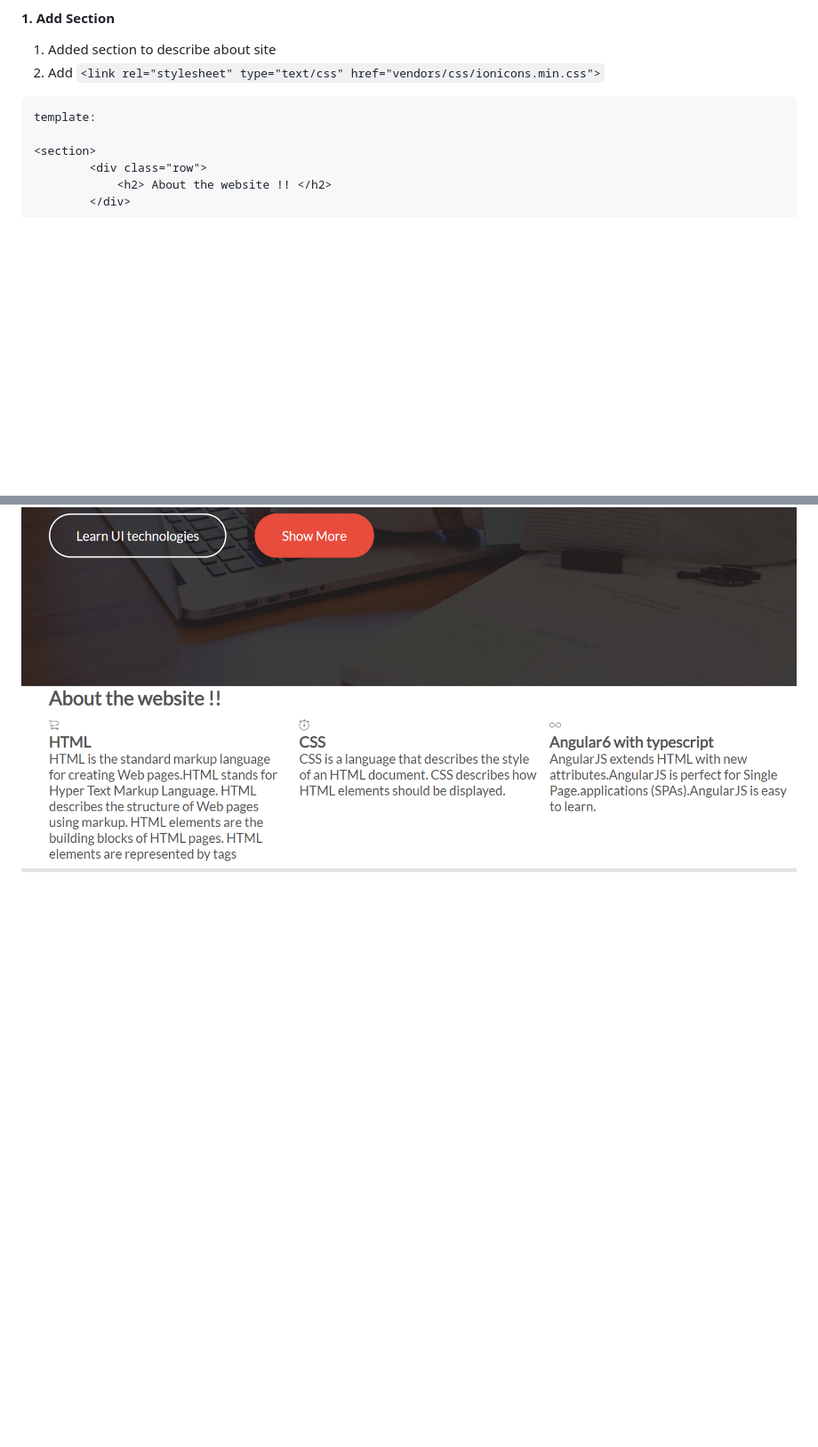
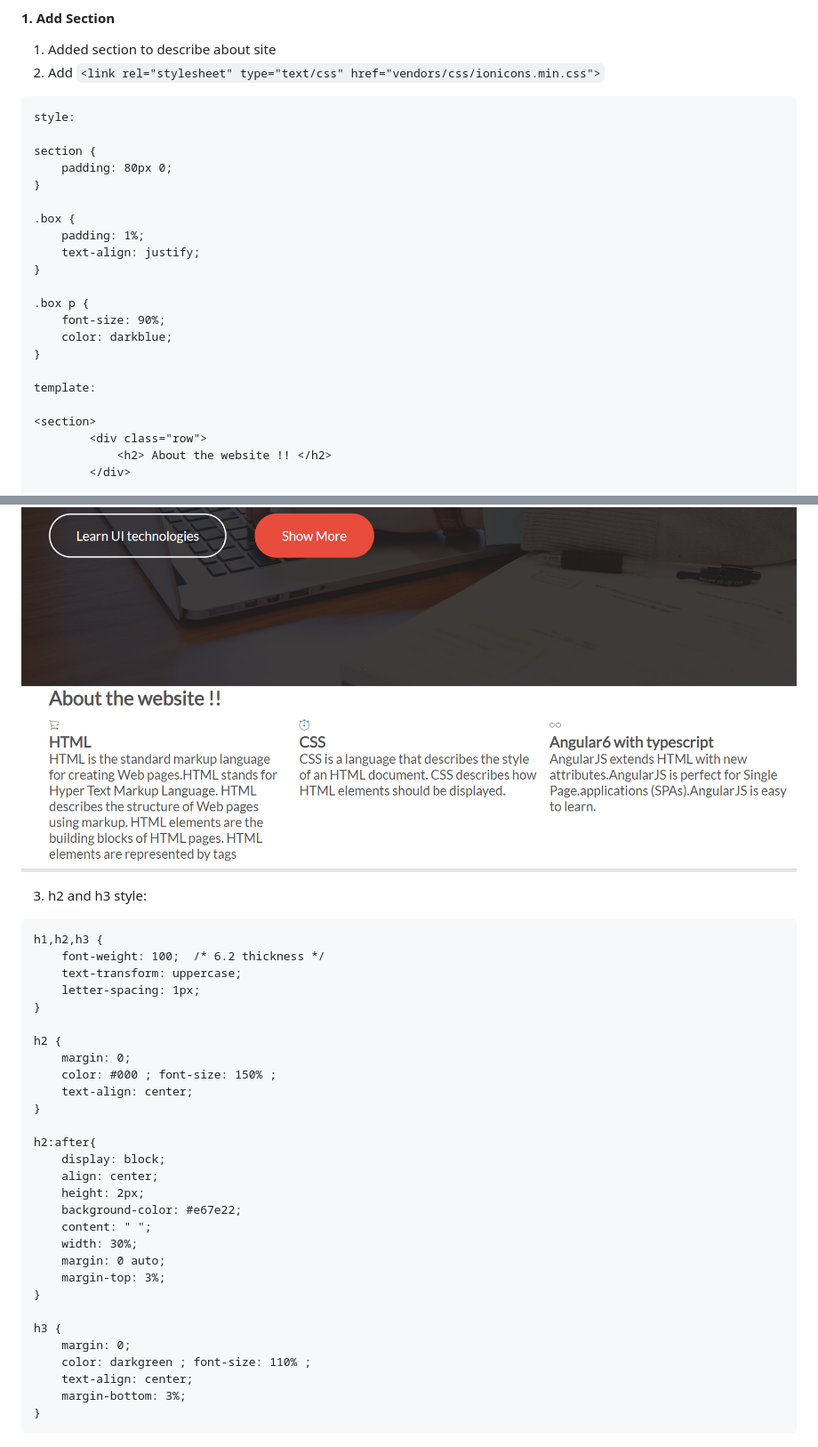
Before and after one commit to lekhrajdinkar/css_html, a Markdown page: NOTES/003_2_Code_Step.md, 2 parts joined by grey strips. Shown: that part at 89% size. GitHub-like rendering; blank space fills up the shorter version.

Commit message:
Notes for Section

````diff
--- a/NOTES/003_2_Code_Step.md
+++ b/NOTES/003_2_Code_Step.md
@@ -2,6 +2,22 @@
 1. Added section to describe about site
 2. Add `<link rel="stylesheet" type="text/css" href="vendors/css/ionicons.min.css">`
 ```
+style:
+
+section {
+    padding: 80px 0;
+}
+
+.box {
+    padding: 1%;
+    text-align: justify;
+}
+
+.box p {
+    font-size: 90%;
+    color: darkblue;
+}
+
 template:
 
 <section>
@@ -25,3 +41,37 @@ template:
 ```
 outPut:
 ![](https://github.com/lekhrajdinkar/css_html/blob/master/NOTES/assets/section-1.PNG)
+
+3. h2 and h3 style:
+
+```
+h1,h2,h3 {
+    font-weight: 100;  /* 6.2 thickness */
+    text-transform: uppercase;
+    letter-spacing: 1px;
+}
+
+h2 {
+    margin: 0;
+    color: #000 ; font-size: 150% ;
+    text-align: center;
+}
+
+h2:after{
+    display: block;
+    align: center;
+    height: 2px;
+    background-color: #e67e22;
+    content: " ";
+    width: 30%;
+    margin: 0 auto;
+    margin-top: 3%;
+}
+
+h3 {
+    margin: 0;
+    color: darkgreen ; font-size: 110% ;
+    text-align: center;
+    margin-bottom: 3%;
+}
+```
````
Also changed, not shown: other parts of NOTES/003_2_Code_Step.md (+1 -1 lines), NOTES/assets/section-2.PNG (added).
